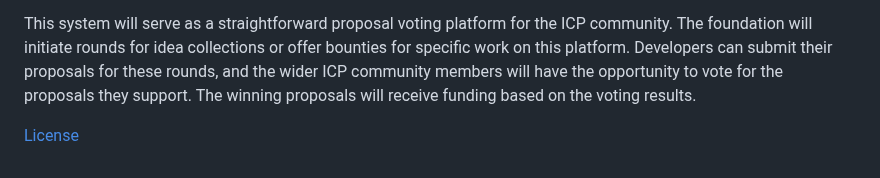
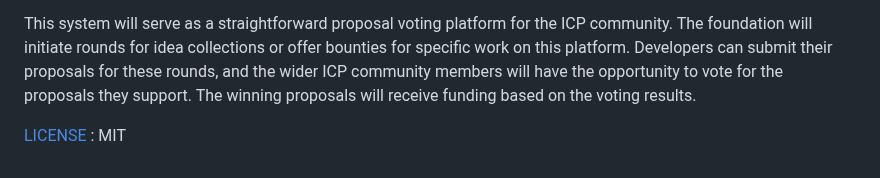
Before and after one commit to metaforo/metaforo-icp, a Markdown page: README.md, the part around one of its changes. GitHub-like rendering.

```diff
--- a/README.md
+++ b/README.md
@@ -79,4 +79,4 @@ During the final stages of the initial project implementation, we conducted an a
 
 This system will serve as a straightforward proposal voting platform for the ICP community. The foundation will initiate rounds for idea collections or offer bounties for specific work on this platform. Developers can submit their proposals for these rounds, and the wider ICP community members will have the opportunity to vote for the proposals they support. The winning proposals will receive funding based on the voting results.
 
-[License](https://github.com/metaforo/metaforo-icp/blob/master/LICENSE)
+[LICENSE](https://github.com/metaforo/metaforo-icp/blob/master/LICENSE) : MIT
```
Also changed, not shown: other parts of README.md (+2 -2 lines).
